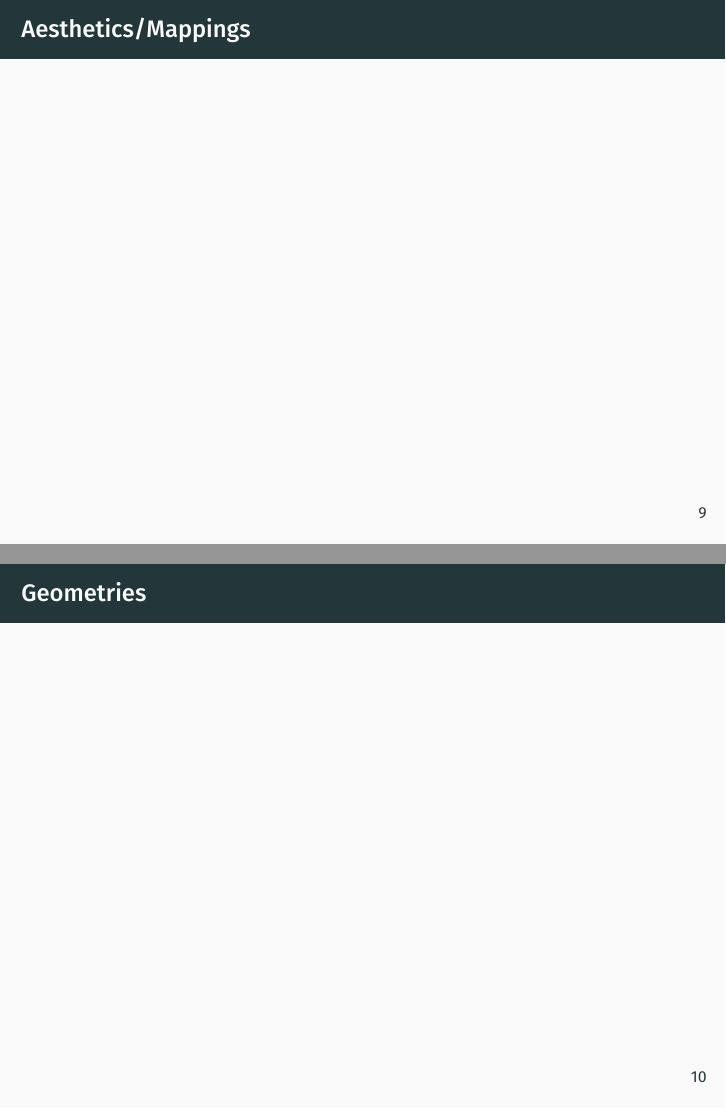
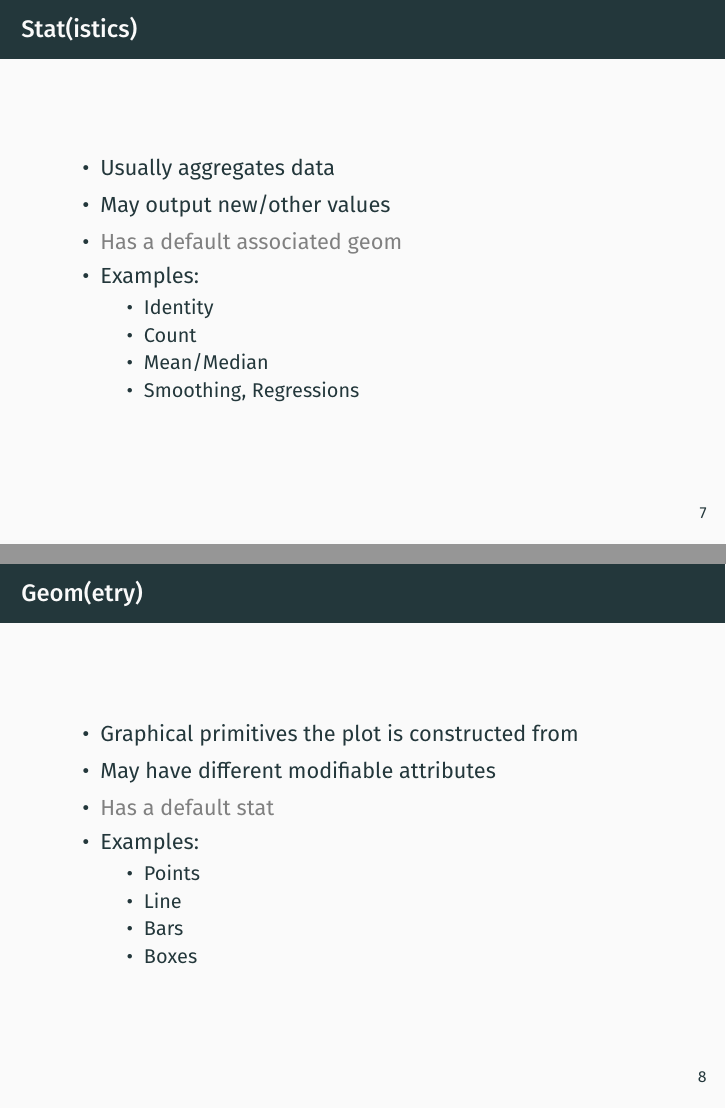
Before and after one commit to lrauschning/datavis-workshop, LaTeX slides (intropres.tex): pages 13 and 14 of 16 before the commit and pages 13 and 16 of 22 after it, joined at a grey line. Compiled offline with XeLaTeX.

Commit message:
expand intropres

```diff
--- a/intropres.tex
+++ b/intropres.tex
@@ -124,3 +127,4 @@
 	\end{itemize}
 \end{frame}
 
+\begin{frame}{Stat(istics)}
@@ -128,17 +131,33 @@
 	\begin{itemize}
-		\item
 		\item Usually aggregates data
 		\item May output new/other values
+		\gray{\item Has a default associated geom}
+			\pause
+		\item Examples:
+			\pause
+			\begin{itemize}
+				\item Identity
+				\item Count
+				\item Mean/Median
+				\item Smoothing, Regressions
+			\end{itemize}
 	\end{itemize}
 \end{frame}
 
-\begin{frame}{Aesthetics/Mappings}
+\begin{frame}{Geom(etry)}
 	\begin{itemize}
-	\end{itemize}
-\end{frame}
-
-\begin{frame}{Geometries}
-	\begin{itemize}
+		\item Graphical primitives the plot is constructed from
+		\item May have different modifiable attributes
+		\gray{\item Has a default stat}
+			\pause
+		\item Examples:
+			\pause
+			\begin{itemize}
+				\item Points
+				\item Line
+				\item Bars
+				\item Boxes
+			\end{itemize}
 	\end{itemize}
 \end{frame}
 
```
Also changed, not shown: intropres.tex (55 more changed lines).
